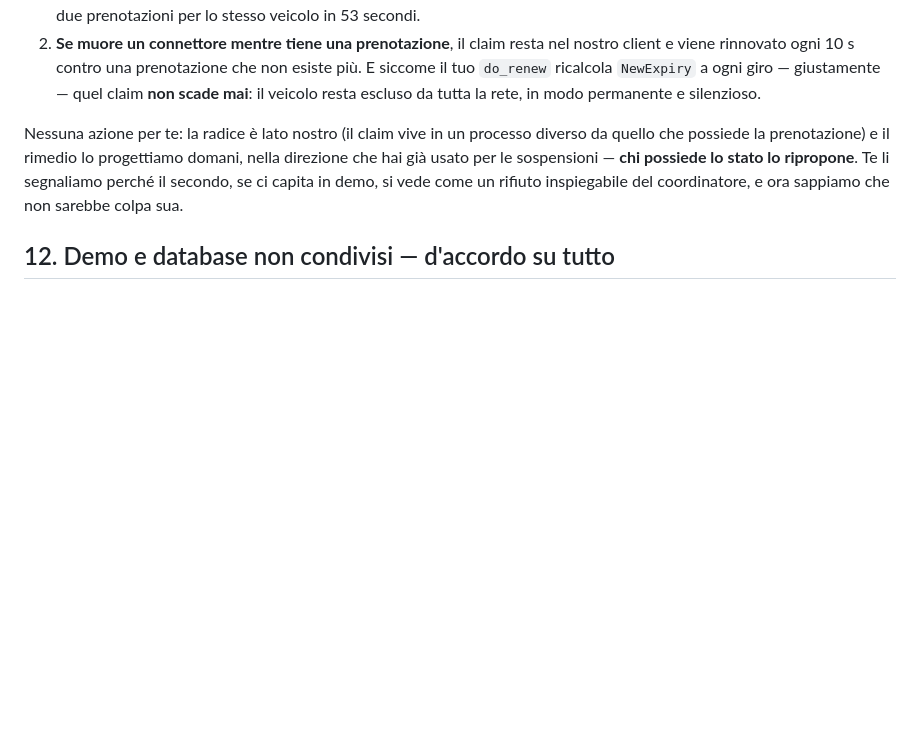
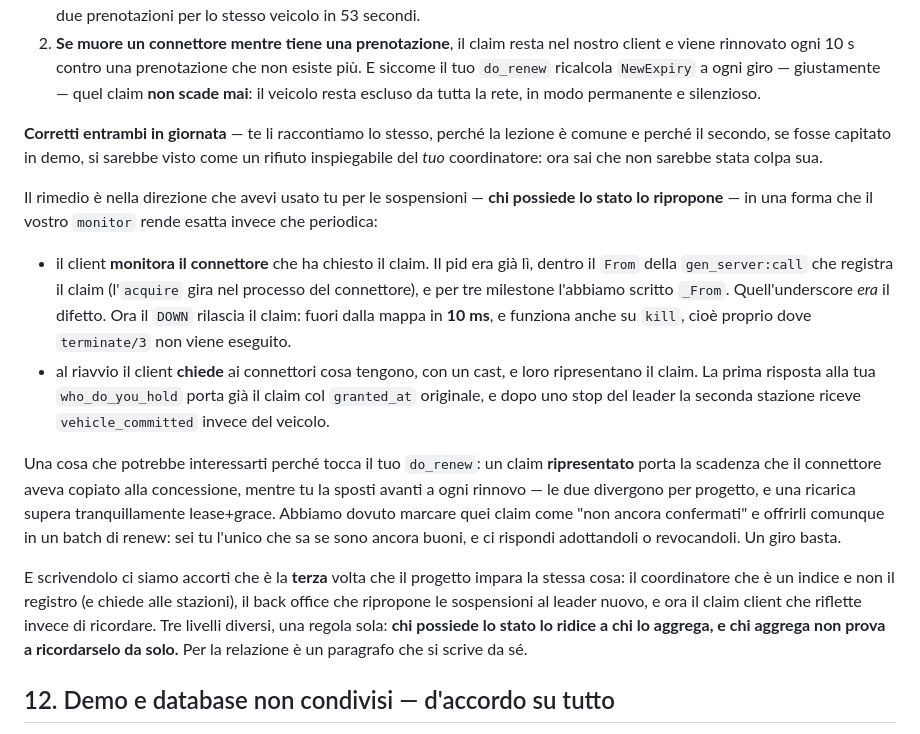
Before and after one commit to andreainno22/VoltShare_DSMT_project, a Markdown page: src/contracts/nota-per-B-review-pr5.md, the part around the change. GitHub-like rendering; blank space fills up the shorter version.

Commit message:
docs: nella nota a B, P14 e P15 sono chiusi

```diff
--- a/src/contracts/nota-per-B-review-pr5.md
+++ b/src/contracts/nota-per-B-review-pr5.md
@@ -202,11 +202,36 @@ Poi due difetti **nostri**, misurati, che però hanno per vittima il tuo coordin
    `do_renew` ricalcola `NewExpiry` a ogni giro — giustamente — quel claim **non scade mai**: il
    veicolo resta escluso da tutta la rete, in modo permanente e silenzioso.
 
-Nessuna azione per te: la radice è lato nostro (il claim vive in un processo diverso da quello
-che possiede la prenotazione) e il rimedio lo progettiamo domani, nella direzione che hai già
-usato per le sospensioni — **chi possiede lo stato lo ripropone**. Te li segnaliamo perché il
-secondo, se ci capita in demo, si vede come un rifiuto inspiegabile del coordinatore, e ora
-sappiamo che non sarebbe colpa sua.
+**Corretti entrambi in giornata** — te li raccontiamo lo stesso, perché la lezione è comune e
+perché il secondo, se fosse capitato in demo, si sarebbe visto come un rifiuto inspiegabile del
+*tuo* coordinatore: ora sai che non sarebbe stata colpa sua.
+
+Il rimedio è nella direzione che avevi usato tu per le sospensioni — **chi possiede lo stato lo
+ripropone** — in una forma che il vostro `monitor` rende esatta invece che periodica:
+
+- il client **monitora il connettore** che ha chiesto il claim. Il pid era già lì, dentro il
+  `From` della `gen_server:call` che registra il claim (l'`acquire` gira nel processo del
+  connettore), e per tre milestone l'abbiamo scritto `_From`. Quell'underscore *era* il difetto.
+  Ora il `DOWN` rilascia il claim: fuori dalla mappa in **10 ms**, e funziona anche su `kill`,
+  cioè proprio dove `terminate/3` non viene eseguito.
+- al riavvio il client **chiede** ai connettori cosa tengono, con un cast, e loro ripresentano
+  il claim. La prima risposta alla tua `who_do_you_hold` porta già il claim col `granted_at`
+  originale, e dopo uno stop del leader la seconda stazione riceve `vehicle_committed` invece
+  del veicolo.
+
+Una cosa che potrebbe interessarti perché tocca il tuo `do_renew`: un claim **ripresentato**
+porta la scadenza che il connettore aveva copiato alla concessione, mentre tu la sposti avanti
+a ogni rinnovo — le due divergono per progetto, e una ricarica supera tranquillamente
+lease+grace. Abbiamo dovuto marcare quei claim come "non ancora confermati" e offrirli comunque
+in un batch di renew: sei tu l'unico che sa se sono ancora buoni, e ci rispondi adottandoli o
+revocandoli. Un giro basta.
+
+E scrivendolo ci siamo accorti che è la **terza** volta che il progetto impara la stessa cosa:
+il coordinatore che è un indice e non il registro (e chiede alle stazioni), il back office che
+ripropone le sospensioni al leader nuovo, e ora il claim client che riflette invece di
+ricordare. Tre livelli diversi, una regola sola: **chi possiede lo stato lo ridice a chi lo
+aggrega, e chi aggrega non prova a ricordarselo da solo.** Per la relazione è un paragrafo che
+si scrive da sé.
 
 ## 12. Demo e database non condivisi — d'accordo su tutto
 
```
